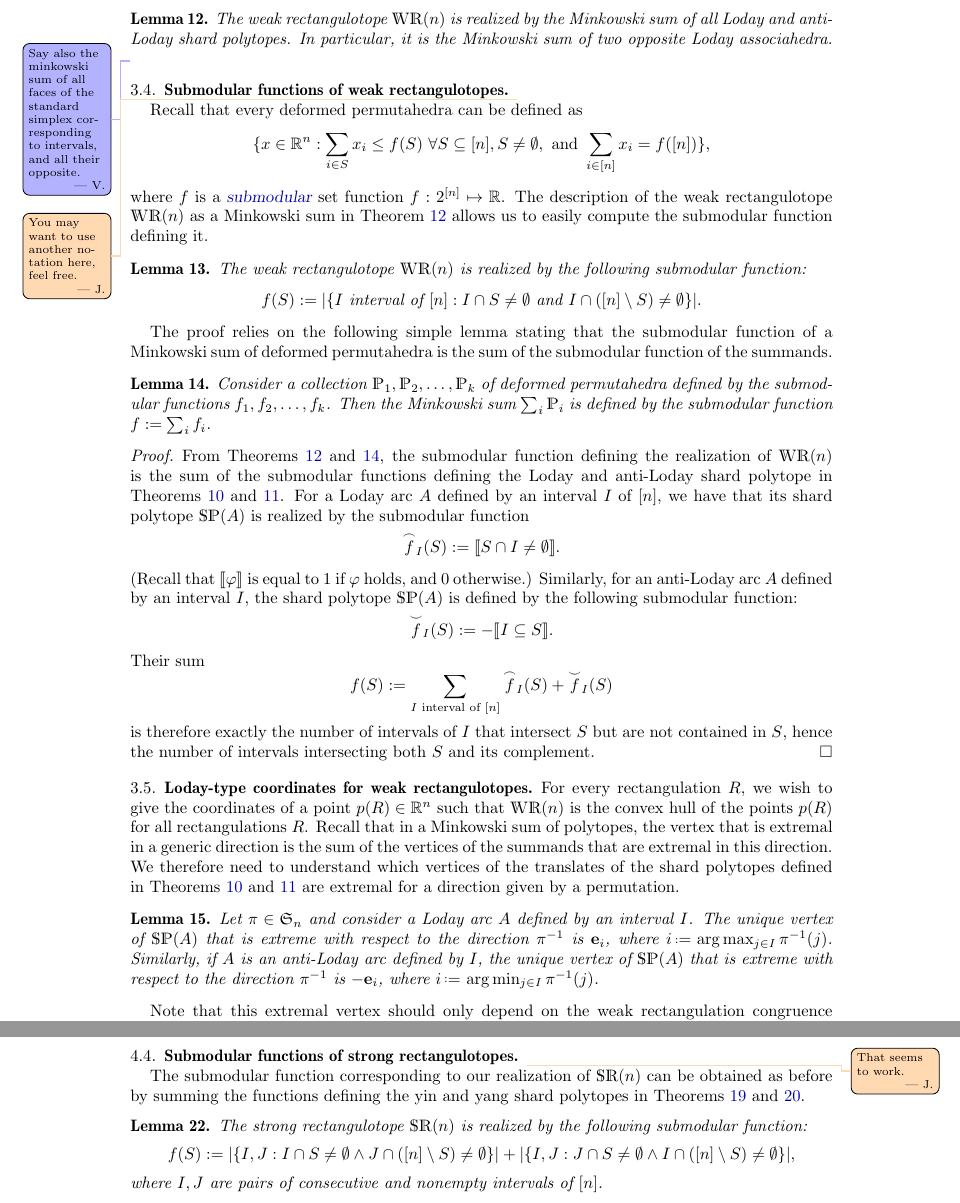
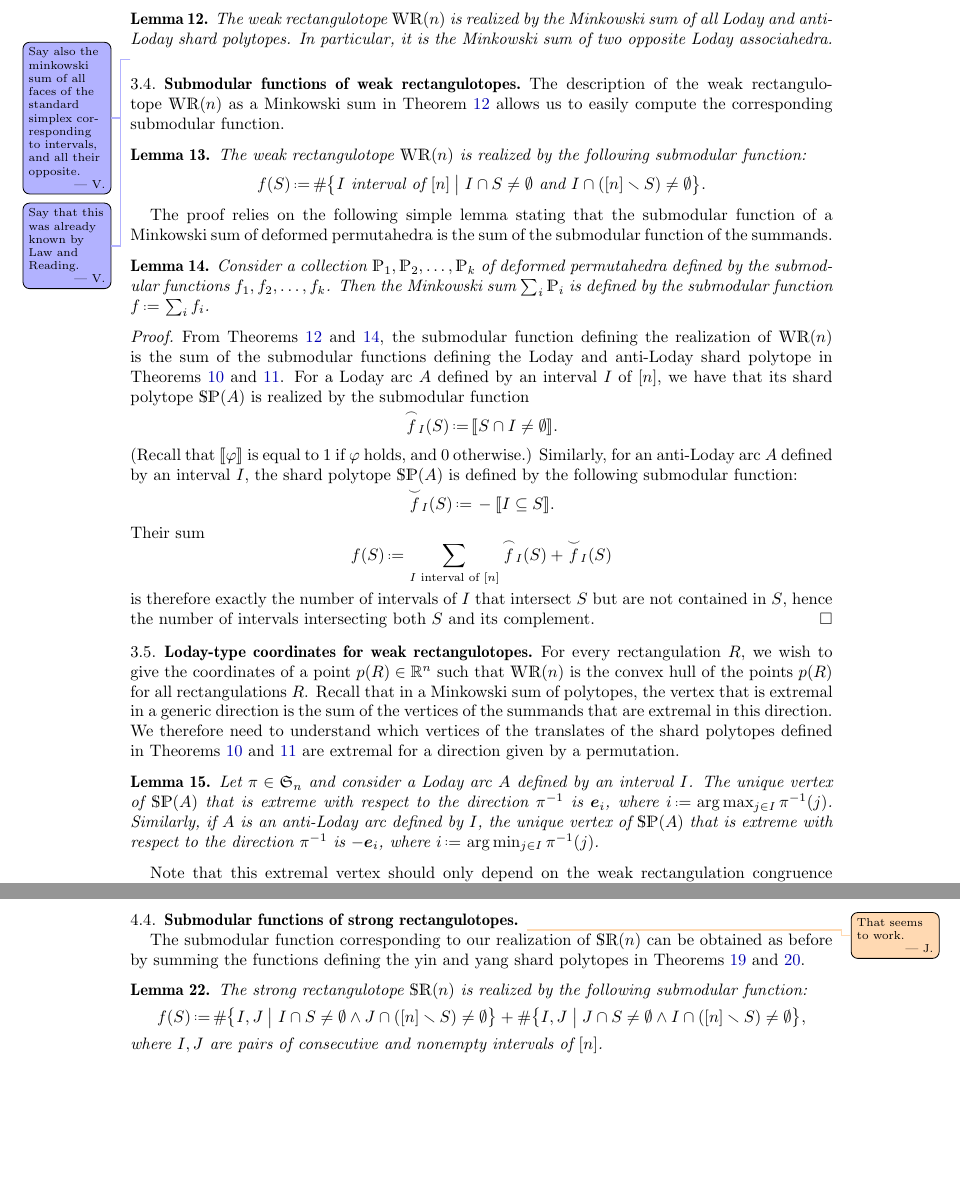
Before and after one commit to vpilaud/rectangulotopes, a LaTeX paper (draft/rectangulotopes.tex): two parts of pages 8 and 10 of 13 before the commit and two parts of pages 8 and 9 of 13 after it, joined at a grey line, cut so that both start at the same text, the shorter picture padded with empty space. Compiled offline with pdfLaTeX.

Commit message:
latex commands

```diff
--- a/draft/rectangulotopes.tex
+++ b/draft/rectangulotopes.tex
@@ -569,22 +569,16 @@ Therefore, the quotientope is realized by a Minkowski sum of the shard polytopes
 \end{lemma}
 
 \vincent{Say also the minkowski sum of all faces of the standard simplex corresponding to intervals, and all their opposite.}
+\vincent{Say that this was already known by Law and Reading.}
 
 \subsection{Submodular functions of weak rectangulotopes}
 
-\jean{You may want to use another notation here, feel free.}
-
-Recall that every deformed permutahedra can be defined as
-  \[
-  \{x\in\R^n : \sum_{i\in S} x_i \leq f(S)\ \forall S\subseteq [n], S\not=\emptyset, \text { and } \sum_{i\in [n]} x_i = f([n])\},
-  \]
-where $f$ is a \defn{submodular} set function $f:2^{[n]}\mapsto \R$.
-The description of the weak rectangulotope $\WRP(n)$ as a Minkowski sum in \cref{lem:weakMinkowski} allows us to easily compute the submodular function defining it.
+The description of the weak rectangulotope~$\WRP(n)$ as a Minkowski sum in \cref{lem:weakMinkowski} allows us to easily compute the corresponding submodular function.
 
 \begin{lemma}
   The weak rectangulotope $\WRP(n)$ is realized by the following submodular function:
   \[
-  f(S) := |\{ I\text{ interval of } [n] : I\cap S\not=\emptyset \text{ and } I\cap ([n]\setminus S) \not= \emptyset \}|.
+  f(S) \eqdef \#\bigset{ I\text{ interval of } [n] }{ I\cap S\not=\emptyset \text{ and } I\cap ([n]\ssm S) \not= \emptyset }.
   \]
   %that maps $S$ to the number of intervals $I$ of $[n]$ such that $I\cap S\not=\emptyset$ and $I\not\subseteq S$.
 \end{lemma}
@@ -593,22 +587,22 @@ The proof relies on the following simple lemma stating that the submodular funct
 
 \begin{lemma}
   \label{lem:submodsum}
-  Consider a collection $\polytope{P}_1, \polytope{P}_2,\ldots ,\polytope{P}_k$ of deformed permutahedra defined by the submodular functions $f_1,f_2,\ldots ,f_k$. Then the Minkowski sum $\sum_i \polytope{P}_i$ is defined by the submodular function $f:=\sum_i f_i$.
+  Consider a collection $\polytope{P}_1, \polytope{P}_2,\ldots ,\polytope{P}_k$ of deformed permutahedra defined by the submodular functions $f_1,f_2,\ldots ,f_k$. Then the Minkowski sum $\sum_i \polytope{P}_i$ is defined by the submodular function $f \eqdef \sum_i f_i$.
 \end{lemma}
 
 \begin{proof}
   From \cref{lem:weakMinkowski,lem:submodsum}, the submodular function defining the realization of $\WRP(n)$ is the sum of the submodular functions defining the Loday and anti-Loday shard polytope in \cref{lem:lodaysp,lem:antilodaysp}. For a Loday arc $A$ defined by an interval $I$ of $[n]$, we have that its shard polytope $\SP(A)$ is realized by the submodular function
   \[
-  \loday{f}_I(S) := \llbracket S\cap I\not=\emptyset \rrbracket .
+  \loday{f}_I(S) \eqdef \llbracket S\cap I\not=\emptyset \rrbracket .
   \]
   (Recall that $\llbracket \varphi\rrbracket$ is equal to 1 if $\varphi$ holds, and 0 otherwise.)
   Similarly, for an anti-Loday arc $A$ defined by an interval $I$, the shard polytope $\SP(A)$ is defined by the following submodular function:
   \[
-  \antiloday{f}_I(S) := - \llbracket I\subseteq S \rrbracket .
+  \antiloday{f}_I(S) \eqdef - \llbracket I\subseteq S \rrbracket .
   \]
   Their sum
   \[
-  f(S) := \sum_{I\text{ interval of }[n]} \loday{f}_I(S) + \antiloday{f}_I(S)
+  f(S) \eqdef \sum_{I\text{ interval of }[n]} \loday{f}_I(S) + \antiloday{f}_I(S)
   \]
   is therefore exactly the number of intervals of $I$ that intersect $S$ but are not contained in $S$, hence the number of intervals intersecting both $S$ and its complement.
 \end{proof}
@@ -623,9 +617,9 @@ We therefore need to understand which vertices of the translates of the shard po
   \label{lem:lodaymax}
   Let $\pi\in\f{S}_n$ and consider a Loday arc $A$ defined by an interval $I$.
   The unique vertex of $\SP(A)$ that is extreme with respect to the direction $\pi^{-1}$
-  is $\mathbf{e}_i$, where $i \eqdef \arg\max_{j\in I} \pi^{-1}(j)$.
+  is $\b{e}_i$, where $i \eqdef \arg\max_{j\in I} \pi^{-1}(j)$.
   Similarly, if $A$ is an anti-Loday arc defined by $I$, the unique vertex of $\SP(A)$ that is extreme with respect to the direction $\pi^{-1}$
-  is $-\mathbf{e}_i$, where $i \eqdef \arg\min_{j\in I} \pi^{-1}(j)$.
+  is $-\b{e}_i$, where $i \eqdef \arg\min_{j\in I} \pi^{-1}(j)$.
 \end{lemma}
 
 Note that this extremal vertex should only depend on the weak rectangulation congruence class of $\pi$.
@@ -722,8 +716,8 @@ The submodular function corresponding to our realization of $\SRP(n)$ can be obt
 \begin{lemma}
   The strong rectangulotope $\SRP(n)$ is realized by the following submodular function:
   \[
-  f(S) := |\{ I, J : I\cap S\not=\emptyset \wedge J\cap ([n]\setminus S) \not= \emptyset \}| +
-  |\{ I, J : J\cap S\not=\emptyset \wedge I\cap ([n]\setminus S) \not= \emptyset \}|,
+  f(S) \eqdef \# \bigset{ I, J }{ I\cap S\not=\emptyset \wedge J\cap ([n]\ssm S) \not= \emptyset } +
+  \#\bigset{ I, J }{ J\cap S\not=\emptyset \wedge I\cap ([n]\ssm S) \not= \emptyset },
   \]
   where $I, J$ are pairs of consecutive and nonempty intervals of $[n]$.
 \end{lemma}
```
Also changed, not shown: draft/rectangulotopes.tex (42 more changed lines).
